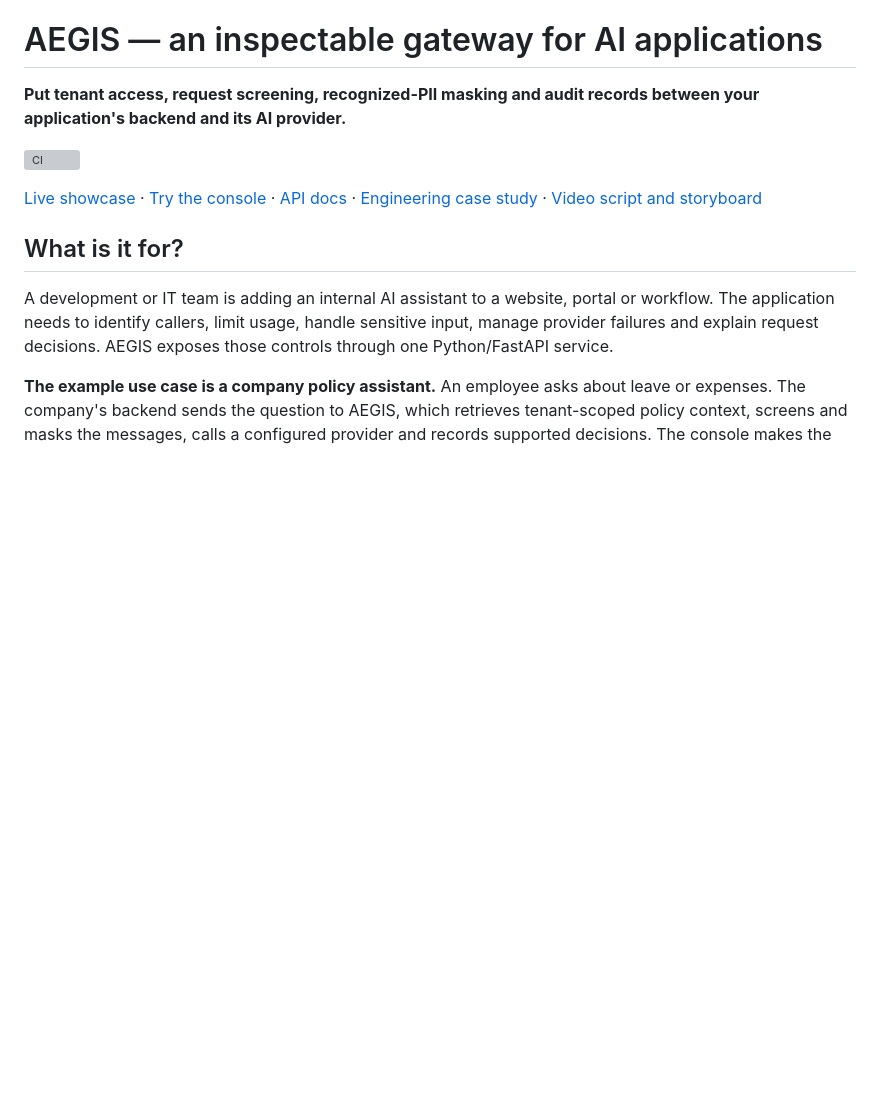
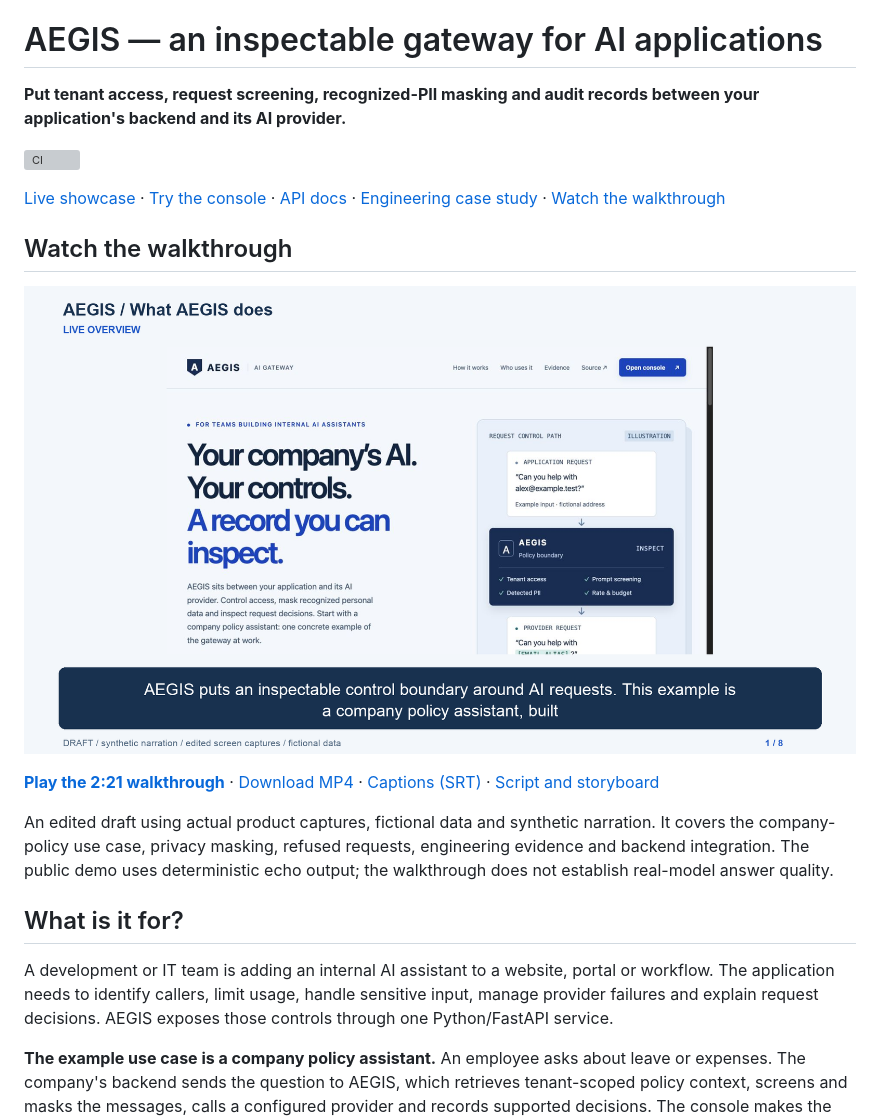
Before and after one commit to dgexplores/aegis-gateway, a Markdown page: README.md, the part around the change. Drawn GitHub-style; pictures changed too: docs/media/aegis-walkthrough-poster.png (added); blank space fills up the shorter version; grey boxes are pictures that could not be loaded.

Commit message:
Add walkthrough video and captions to README

```diff
--- a/README.md
+++ b/README.md
@@ -9,7 +9,22 @@ between your application's backend and its AI provider.**
 [Try the console](https://aegis-gateway-free.onrender.com/dashboard) ·
 [API docs](https://aegis-gateway-free.onrender.com/docs) ·
 [Engineering case study](docs/RECRUITER-CASE-STUDY.md) ·
-[Video script and storyboard](docs/VIDEO-WALKTHROUGH.md)
+[Watch the walkthrough](#watch-the-walkthrough)
+
+## Watch the walkthrough
+
+[![Watch the AEGIS walkthrough: use case, privacy check, refusal and integration](docs/media/aegis-walkthrough-poster.png)](https://github.com/dgexplores/aegis-gateway/blob/main/docs/media/aegis-walkthrough.mp4)
+
+**[Play the 2:21 walkthrough](https://github.com/dgexplores/aegis-gateway/blob/main/docs/media/aegis-walkthrough.mp4)** ·
+[Download MP4](https://raw.githubusercontent.com/dgexplores/aegis-gateway/main/docs/media/aegis-walkthrough.mp4) ·
+[Captions (SRT)](docs/media/aegis-walkthrough.srt) ·
+[Script and storyboard](docs/VIDEO-WALKTHROUGH.md)
+
+An edited draft using actual product captures, fictional data and synthetic
+narration. It covers the company-policy use case, privacy masking, refused
+requests, engineering evidence and backend integration. The public demo uses
+deterministic echo output; the walkthrough does not establish real-model answer
+quality.
 
 ## What is it for?
 
```
Also changed, not shown: 2 other files.
